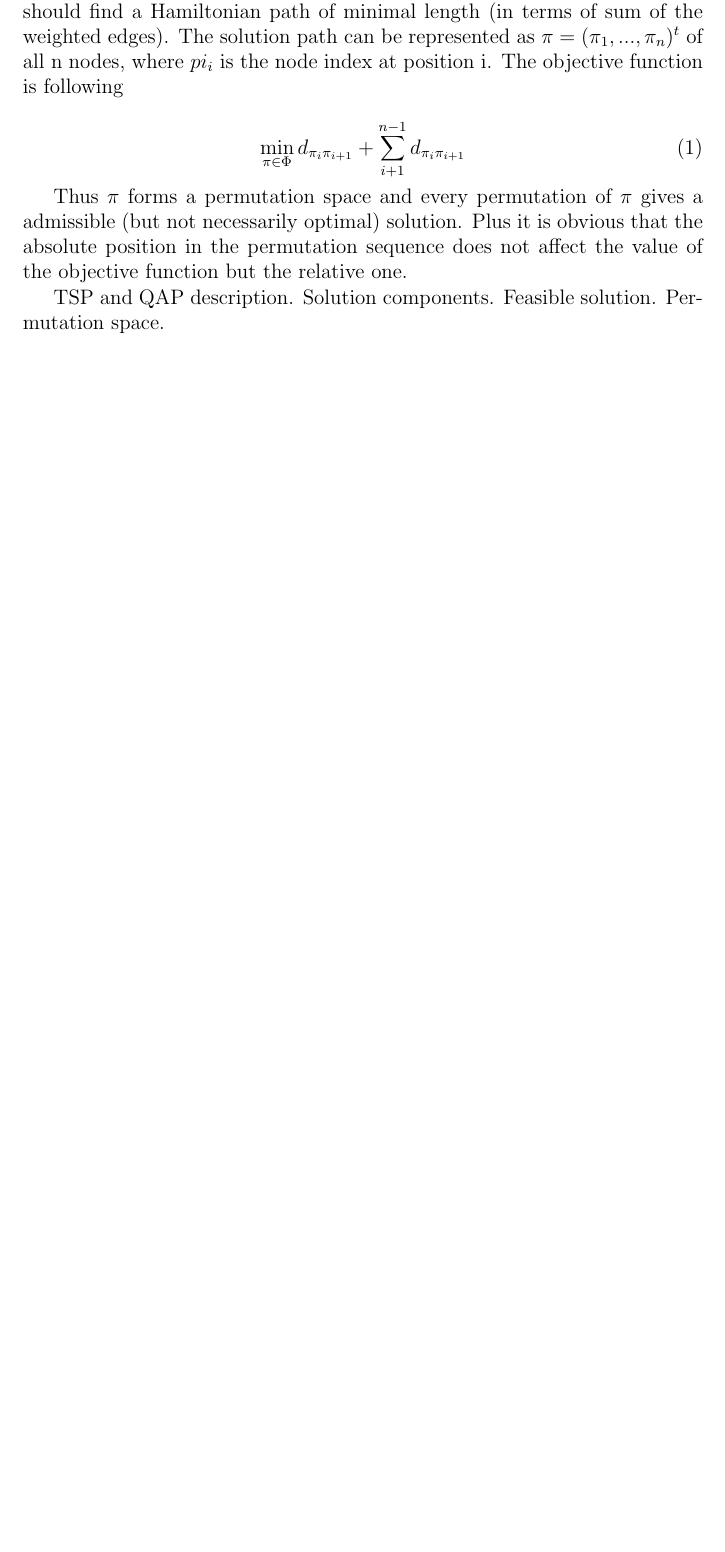
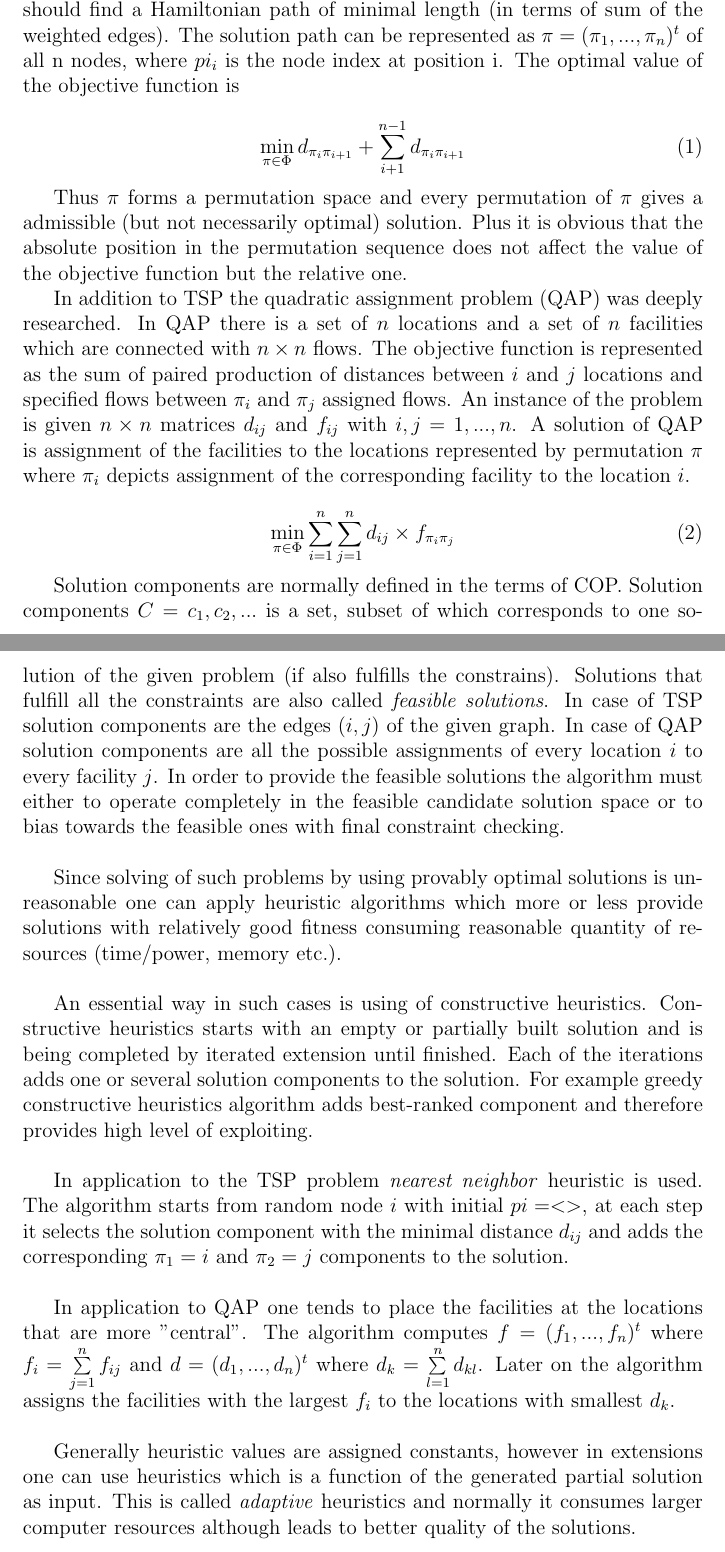
Before and after one commit to ElderMayday/preparatory-work, a LaTeX paper (state-of-art.tex, which reads section-2.tex): part of page 4 of 8 before the commit and two parts of pages 4 and 5 of 9 after it, the two joined at a grey line, cut so that both start at the same text, the shorter picture padded with empty space. Compiled offline with pdfLaTeX.

Commit message:
Finish section 2

```diff
--- a/section-2.tex
+++ b/section-2.tex
@@ -13,7 +13,7 @@ Combinatorial optimization problems (COP) are a whole class of mathematical opti
 \end{definition}
 
 The problem describes the abstract subclass of tasks (e.g. find the minimum spanning tree of some graph) while the instance of a problem describes a certain practical problem (e.g. find the minimum spanning tree of a given graph G). The objective function in this case is the sum of the selected edges. \\
-One of the most frequently encountered problems is traveling salesman problem (TSP). Given a graph $G=(N,E)$ with $n=|N|$ nodes, where $E$ - is a set of edges fully connecting the nodes and distances $d_{ij}, \forall(i,j) \in E$ one should find a Hamiltonian path of minimal length (in terms of sum of the weighted edges). The solution path can be represented as $\pi=(\pi_1,...,\pi_n)^t$ of all n nodes, where $pi_i$ is the node index at position i. The objective function is following
+One of the most frequently encountered problems is traveling salesman problem (TSP). Given a graph $G=(N,E)$ with $n=|N|$ nodes, where $E$ - is a set of edges fully connecting the nodes and distances $d_{ij}, \forall(i,j) \in E$ one should find a Hamiltonian path of minimal length (in terms of sum of the weighted edges). The solution path can be represented as $\pi=(\pi_1,...,\pi_n)^t$ of all n nodes, where $pi_i$ is the node index at position i. The optimal value of the objective function is
 
 \begin{equation}
 \min \limits_{\pi \in \Phi} {d_{\pi_i \pi_{i+1}}} + \sum \limits_{i+1}^{n-1} {d_{\pi_i \pi_{i+1}}}
@@ -21,7 +21,20 @@ One of the most frequently encountered problems is traveling salesman problem (T
 
 Thus $\pi$ forms a permutation space and every permutation of $\pi$ gives a admissible (but not necessarily optimal) solution. Plus it is obvious that the absolute position in the permutation sequence does not affect the value of the objective function but the relative one.
 
-TSP and QAP description.
-Solution components.
-Feasible solution.
-Permutation space.
+In addition to TSP the quadratic assignment problem (QAP) was deeply researched. In QAP there is a set of $n$ locations and a set of $n$ facilities which are connected with $n \times n$ flows. The objective function is represented as the sum of paired production of distances between $i$ and $j$ locations and specified flows between $\pi_i$ and $\pi_j$ assigned flows. An instance of the problem is given $n \times n$ matrices $d_{ij}$ and $f_{ij}$ with $i, j = 1,...,n$. A solution of QAP is assignment of the facilities to the locations represented by permutation $\pi$ where $\pi_i$ depicts assignment of the corresponding facility to the location $i$.
+
+\begin{equation}
+\min \limits_{\pi \in \Phi} \sum \limits_{i=1}^n \sum \limits_{j=1}^n {d_{ij} \times f_{\pi_i \pi_j}}
+\end{equation}
+
+Solution components are normally defined in the terms of COP. Solution components $C={c_1,c_2,...}$ is a set, subset of which corresponds to one solution of the given problem (if also fulfills the constrains). Solutions that fulfill all the constraints are also called \emph{feasible solutions}. In case of TSP solution components are the edges $(i,j)$ of the given graph. In case of QAP solution components are all the possible assignments of every location $i$ to every facility $j$. In order to provide the feasible solutions the algorithm must either to operate completely in the feasible candidate solution space or to bias towards the feasible ones with final constraint checking. \\
+
+Since solving of such problems by using provably optimal solutions is unreasonable one can apply heuristic algorithms which more or less provide solutions with relatively good fitness consuming reasonable quantity of resources (time/power, memory etc.). \\
+
+An essential way in such cases is using of constructive heuristics. Constructive heuristics starts with an empty or partially built solution and is being completed by iterated extension until finished. Each of the iterations adds one or several solution components to the solution. For example greedy constructive heuristics algorithm adds best-ranked component and therefore provides high level of exploiting. \\
+
+In application to the TSP problem \emph{nearest neighbor} heuristic is used. The algorithm starts from random node $i$ with initial $pi=<>$, at each step it selects the solution component with the minimal distance $d_{ij}$ and adds the corresponding $\pi_1=i$ and $\pi_2=j$ components to the solution. \\
+
+In application to QAP one tends to place the facilities at the locations that are more "central". The algorithm computes $f=(f_1,...,f_n)^t$ where $f_i=\sum \limits_{j=1}^n {f_{ij}}$ and $d=(d_1,...,d_n)^t$ where $d_k=\sum \limits_{l=1}^n {d_{kl}}$. Later on the algorithm assigns the facilities with the largest $f_i$ to the locations with smallest $d_k$. \\
+
+Generally heuristic values are assigned constants, however in extensions one can use heuristics which is a function of the generated partial solution as input. This is called \emph{adaptive} heuristics and normally it consumes larger computer resources although leads to better quality of the solutions.
```
Also changed, not shown: state-of-art.tex (+0 -2 lines), state-of-art.pdf, section-2.tex (2 more changed lines), 5 other files.
